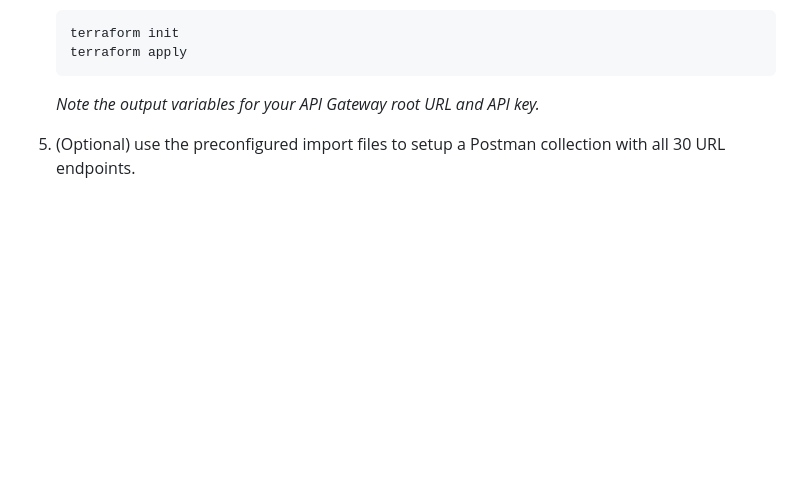
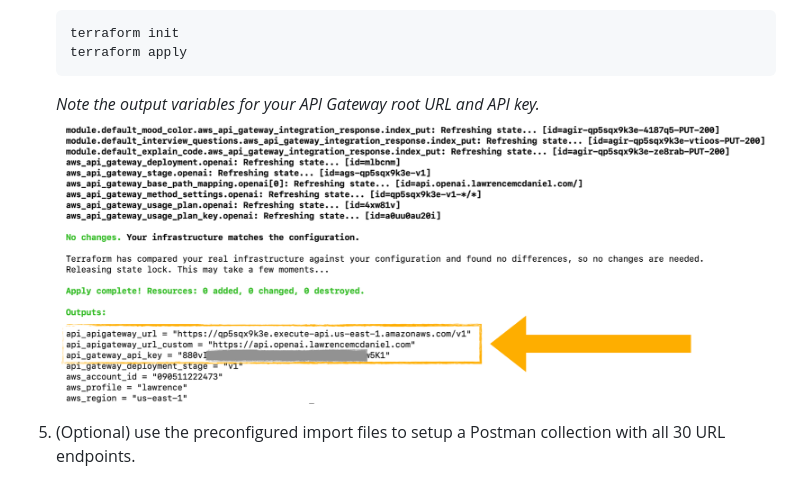
Before and after one commit to FullStackWithLawrence/aws-openai, a Markdown page: README.md, the part around one of its changes. GitHub-like rendering; pictures changed too: doc/terraform-apply.png (added); blank space fills up the shorter version.

Commit message:
documentation

````diff
--- a/README.md
+++ b/README.md
@@ -99,6 +99,7 @@ return value
     ```
 
     *Note the output variables for your API Gateway root URL and API key.*
+    ![Postman](https://raw.githubusercontent.com/FullStackWithLawrence/aws-openai/main/doc/terraform-apply.png "Postman")
 
 5. (Optional) use the preconfigured import files to setup a Postman collection with all 30 URL endpoints.
 
````
Also changed, not shown: other parts of README.md (+0 -1 lines).
